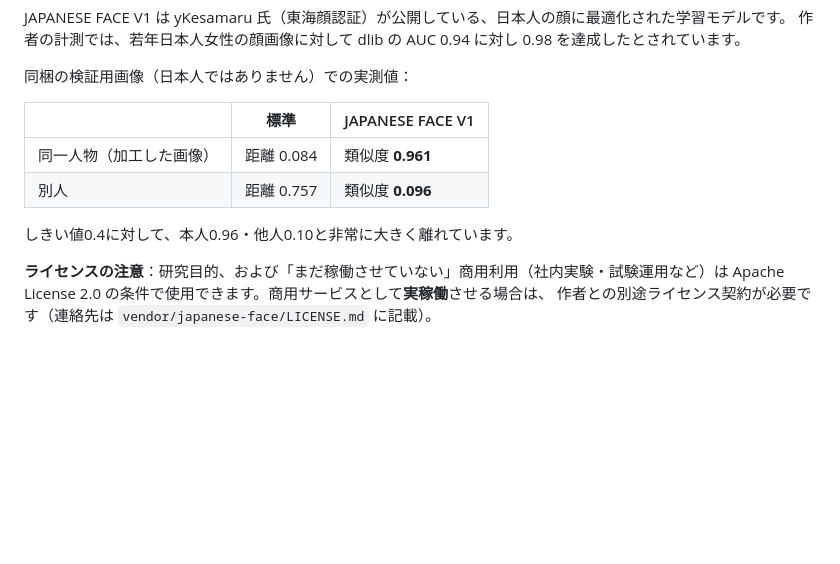
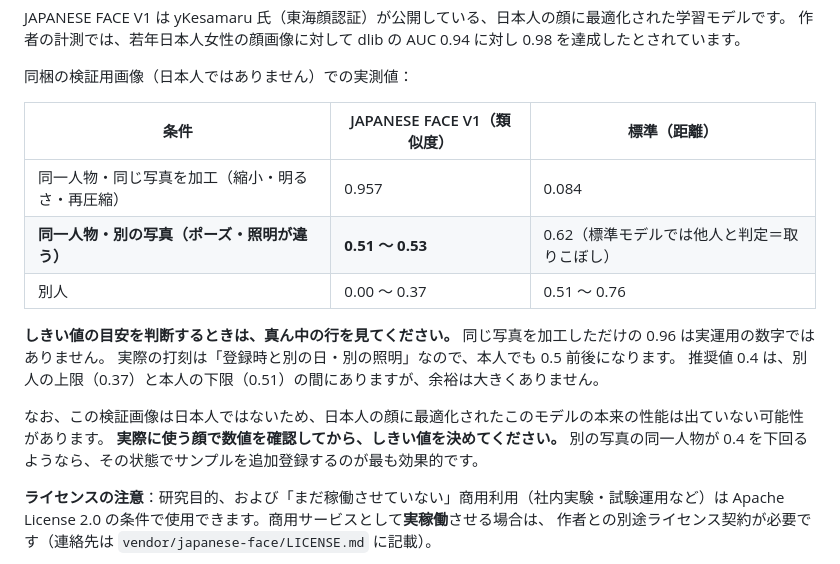
Before and after one commit to lysitheacosmos613-droid/a, a Markdown page: face-auth.md, the part around the change. Rendered like a GitHub page; blank space fills up the shorter version.

Commit message:
ドキュメント: 同一人物・別写真での実測値を追記
これまで載せていた「同一人物 0.96」は同じ写真を加工しただけの比較で、
実運用の目安にはならなかった。別の写真（ポーズ・照明が違う）で測り直すと
同一人物は 0.51〜0.53、別人は 0.00〜0.37 となり、推奨しきい値 0.4 の
余裕は大きくないことが分かったため、3段階の表に置き換えた。

なお標準モデルはこの「同一人物・別写真」を距離0.62で取りこぼしており、
JAPANESE FACE V1 はこれを拾えている。

Co-Authored-By: Claude Opus 5 <noreply@anthropic.com>
Claude-Session: https://claude.ai/code/session_01RCi4Rjg4Gw4QBV1FbNAdo7

```diff
--- a/face-auth.md
+++ b/face-auth.md
@@ -130,12 +130,19 @@ JAPANESE FACE V1 は yKesamaru 氏（東海顔認証）が公開している、
 
 同梱の検証用画像（日本人ではありません）での実測値：
 
-| | 標準 | JAPANESE FACE V1 |
+| 条件 | JAPANESE FACE V1（類似度） | 標準（距離） |
 | --- | --- | --- |
-| 同一人物（加工した画像） | 距離 0.084 | 類似度 **0.961** |
-| 別人 | 距離 0.757 | 類似度 **0.096** |
+| 同一人物・同じ写真を加工（縮小・明るさ・再圧縮） | 0.957 | 0.084 |
+| **同一人物・別の写真（ポーズ・照明が違う）** | **0.51 〜 0.53** | 0.62（標準モデルでは他人と判定＝取りこぼし） |
+| 別人 | 0.00 〜 0.37 | 0.51 〜 0.76 |
 
-しきい値0.4に対して、本人0.96・他人0.10と非常に大きく離れています。
+**しきい値の目安を判断するときは、真ん中の行を見てください。** 同じ写真を加工しただけの 0.96 は実運用の数字ではありません。
+実際の打刻は「登録時と別の日・別の照明」なので、本人でも 0.5 前後になります。
+推奨値 0.4 は、別人の上限（0.37）と本人の下限（0.51）の間にありますが、余裕は大きくありません。
+
+なお、この検証画像は日本人ではないため、日本人の顔に最適化されたこのモデルの本来の性能は出ていない可能性があります。
+**実際に使う顔で数値を確認してから、しきい値を決めてください。**
+別の写真の同一人物が 0.4 を下回るようなら、その状態でサンプルを追加登録するのが最も効果的です。
 
 **ライセンスの注意**：研究目的、および「まだ稼働させていない」商用利用（社内実験・試験運用など）は
 Apache License 2.0 の条件で使用できます。商用サービスとして**実稼働**させる場合は、
```
